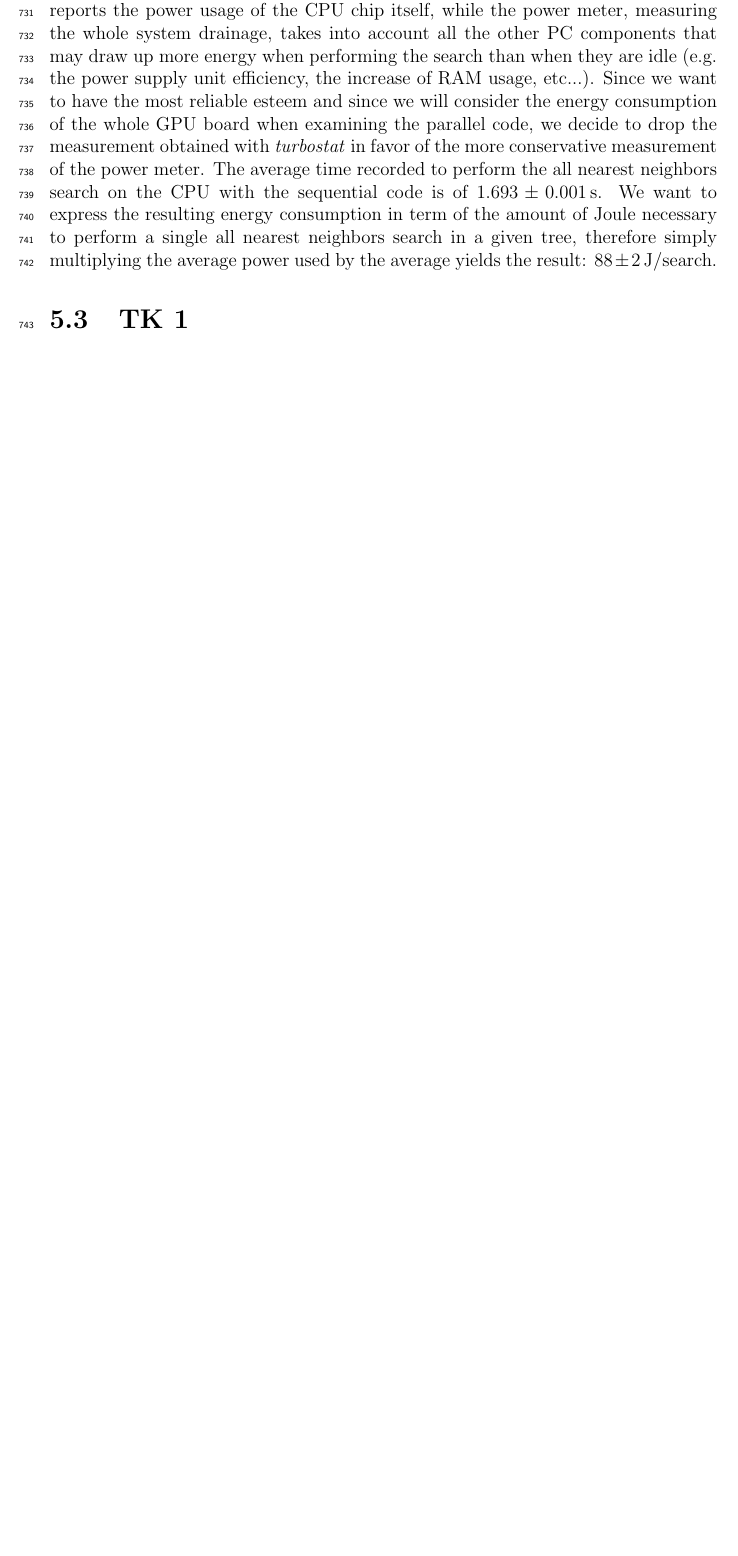
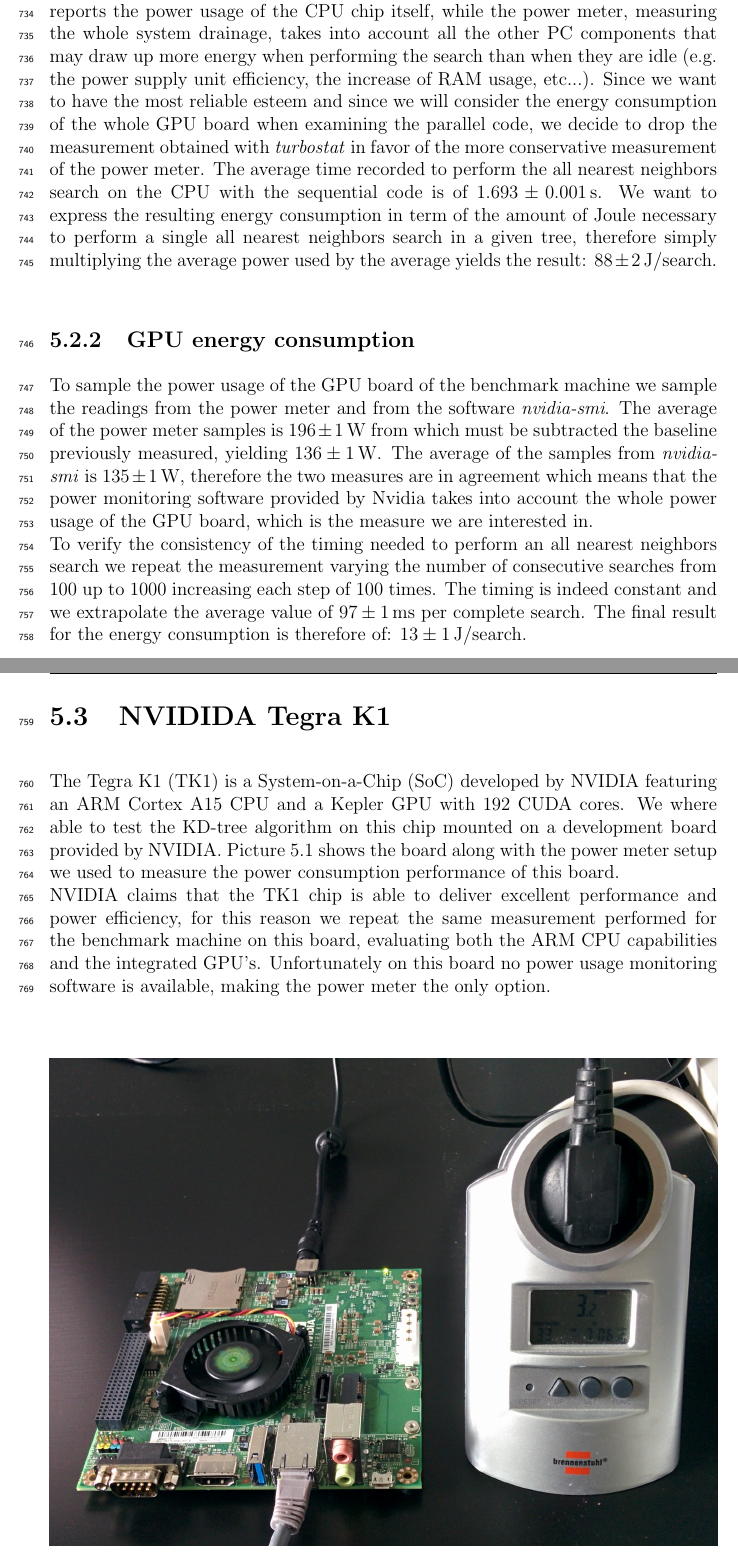
Before and after one commit to aledegano/phdthesis, a LaTeX thesis (main.tex, which reads ch_Power.tex): part of page 36 of 41 before the commit and two parts of pages 36 and 37 of 43 after it, the two joined at a grey line, cut so that both start at the same text, the shorter picture padded with empty space. Compiled offline with pdfLaTeX; a LaTeX package or settings file that is missing is left out.

Commit message:
5.3 done

```diff
--- a/ch_Power.tex
+++ b/ch_Power.tex
@@ -19,4 +19,14 @@ We build a KD-tree from $5 \times 10^5$ points generated in a volume with a rand
 \subsection{CPU energy consumption}
 While running the all nearest neighbors search repeatedly as explained above we sample both the power meter power usage and \textit{turbostat} readings for the whole CPU package. The sampling of the power meter yields an average of $112 \pm 1 \unit{W}$ resulting in an effective increased power usage of $52 \pm 1 \unit{W}$ while the software \textit{turbostat} only reads $21 \pm 1 \unit{W}$: the two measures are clearly incompatible. We attribute this incompatibility to what the status software is actually monitoring, indeed it only reports the power usage of the CPU chip itself, while the power meter, measuring the whole system drainage, takes into account all the other PC components that may draw up more energy when performing the search than when they are idle (e.g. the power supply unit efficiency, the increase of RAM usage, etc...). Since we want to have the most reliable esteem and since we will consider the energy consumption of the whole GPU board when examining the parallel code, we decide to drop the measurement obtained with \textit{turbostat} in favor of the more conservative measurement of the power meter. The average time recorded to perform the all nearest neighbors search on the CPU with the sequential code is of $1.693 \pm 0.001 \unit{s}$. We want to express the resulting energy consumption in term of the amount of Joule necessary to perform a single all nearest neighbors search in a given tree, therefore simply multiplying the average power used by the average yields the result: $88 \pm 2 \unit{J/search}$.
 
-\section{TK 1}
+\subsection{GPU energy consumption}
+To sample the power usage of the GPU board of the benchmark machine we sample the readings from the power meter and from the software \textit{nvidia-smi}. The average of the power meter samples is $196 \pm 1 \unit{W}$ from which must be subtracted the baseline previously measured, yielding $136 \pm 1 \unit{W}$. The average of the samples from \textit{nvidia-smi} is $135 \pm 1 \unit{W}$, therefore the two measures are in agreement which means that the power monitoring software provided by Nvidia takes into account the whole power usage of the GPU board, which is the measure we are interested in.\\
+To verify the consistency of the timing needed to perform an all nearest neighbors search we repeat the measurement varying the number of consecutive searches from 100 up to 1000 increasing each step of 100 times. The timing is indeed constant and we extrapolate the average value of $97 \pm 1 \unit{ms}$ per complete search. The final result for the energy consumption is therefore of: $13 \pm 1 \unit{J/search}$.
+
+\section{NVIDIDA Tegra K1}
+The Tegra K1 (TK1) is a System-on-a-Chip (SoC) developed by NVIDIA featuring an ARM Cortex A15 CPU and a Kepler GPU with 192 CUDA cores.  We where able to test the KD-tree algorithm on this chip mounted on a development board provided by NVIDIA. Picture \ref{tk1_photo} shows the board along with the power meter setup we used to measure the power consumption performance of this board.\\
+NVIDIA claims that the TK1 chip is able to deliver excellent performance and power efficiency, for this reason we repeat the same measurement performed for the benchmark machine on this board, evaluating both the ARM CPU capabilities and the integrated GPU's. Unfortunately on this board no power usage monitoring software is available, making the power meter the only option.
+
+\begin{figure}
+\includegraphics[width=\textwidth]{power/tk1.jpg}
+\caption{Setup of the Tegra K1 board and the power meter.}
```
Also changed, not shown: power/tk1.jpg (added), ch_Power.tex (10 more changed lines), 13 other files.
